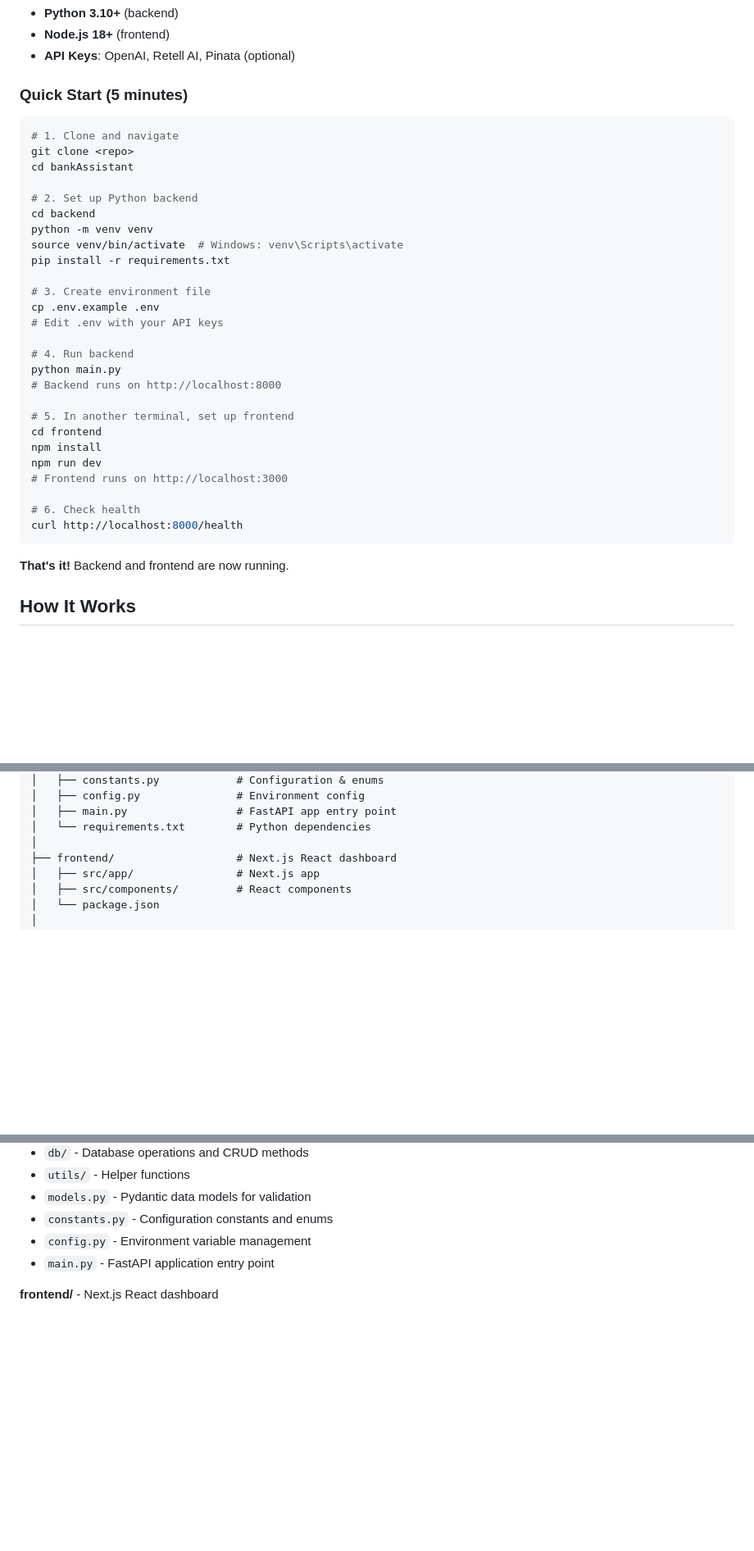
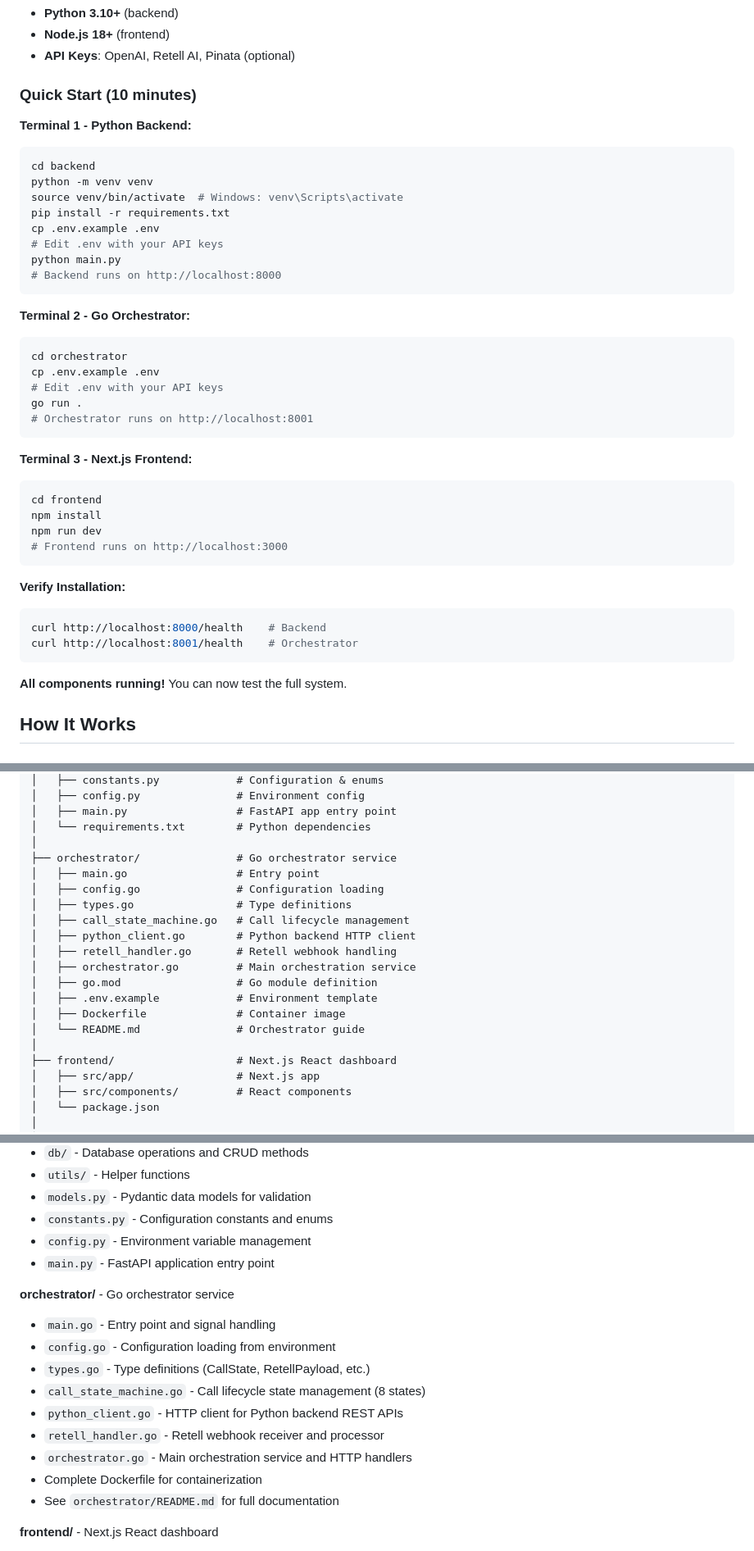
Before and after one commit to Youmanvi/bankAssistant, a Markdown page: README.md, 3 parts joined by grey strips. Shown at 82% size. Rendered like a GitHub page; blank space fills up the shorter version.

Commit message:
docs: update README with Go orchestrator setup and architecture

````diff
--- a/README.md
+++ b/README.md
@@ -25,38 +25,44 @@ A voice-driven, multi-agent AI banking assistant that handles customer interacti
 - **Node.js 18+** (frontend)
 - **API Keys**: OpenAI, Retell AI, Pinata (optional)
 
-### Quick Start (5 minutes)
+### Quick Start (10 minutes)
 
+**Terminal 1 - Python Backend:**
 ```bash
-# 1. Clone and navigate
-git clone <repo>
-cd bankAssistant
-
-# 2. Set up Python backend
 cd backend
 python -m venv venv
 source venv/bin/activate  # Windows: venv\Scripts\activate
 pip install -r requirements.txt
-
-# 3. Create environment file
 cp .env.example .env
 # Edit .env with your API keys
-
-# 4. Run backend
 python main.py
 # Backend runs on http://localhost:8000
+```
 
-# 5. In another terminal, set up frontend
+**Terminal 2 - Go Orchestrator:**
+```bash
+cd orchestrator
+cp .env.example .env
+# Edit .env with your API keys
+go run .
+# Orchestrator runs on http://localhost:8001
+```
+
+**Terminal 3 - Next.js Frontend:**
+```bash
 cd frontend
 npm install
 npm run dev
 # Frontend runs on http://localhost:3000
-
-# 6. Check health
-curl http://localhost:8000/health
 ```
 
-**That's it!** Backend and frontend are now running.
+**Verify Installation:**
+```bash
+curl http://localhost:8000/health    # Backend
+curl http://localhost:8001/health    # Orchestrator
+```
+
+**All components running!** You can now test the full system.
 
 ## How It Works
 
@@ -146,6 +152,19 @@ bankAssistant/
 │   ├── main.py                 # FastAPI app entry point
 │   └── requirements.txt        # Python dependencies
 │
+├── orchestrator/               # Go orchestrator service
+│   ├── main.go                 # Entry point
+│   ├── config.go               # Configuration loading
+│   ├── types.go                # Type definitions
+│   ├── call_state_machine.go   # Call lifecycle management
+│   ├── python_client.go        # Python backend HTTP client
+│   ├── retell_handler.go       # Retell webhook handling
+│   ├── orchestrator.go         # Main orchestration service
+│   ├── go.mod                  # Go module definition
+│   ├── .env.example            # Environment template
+│   ├── Dockerfile              # Container image
+│   └── README.md               # Orchestrator guide
+│
 ├── frontend/                   # Next.js React dashboard
 │   ├── src/app/                # Next.js app
 │   ├── src/components/         # React components
@@ -180,6 +200,17 @@ bankAssistant/
 - `constants.py` - Configuration constants and enums
 - `config.py` - Environment variable management
 - `main.py` - FastAPI application entry point
+
+**orchestrator/** - Go orchestrator service
+- `main.go` - Entry point and signal handling
+- `config.go` - Configuration loading from environment
+- `types.go` - Type definitions (CallState, RetellPayload, etc.)
+- `call_state_machine.go` - Call lifecycle state management (8 states)
+- `python_client.go` - HTTP client for Python backend REST APIs
+- `retell_handler.go` - Retell webhook receiver and processor
+- `orchestrator.go` - Main orchestration service and HTTP handlers
+- Complete Dockerfile for containerization
+- See `orchestrator/README.md` for full documentation
 
 **frontend/** - Next.js React dashboard
 - Interactive admin interface for monitoring calls
````
Also changed, not shown: other parts of README.md (+8 -1 lines).
